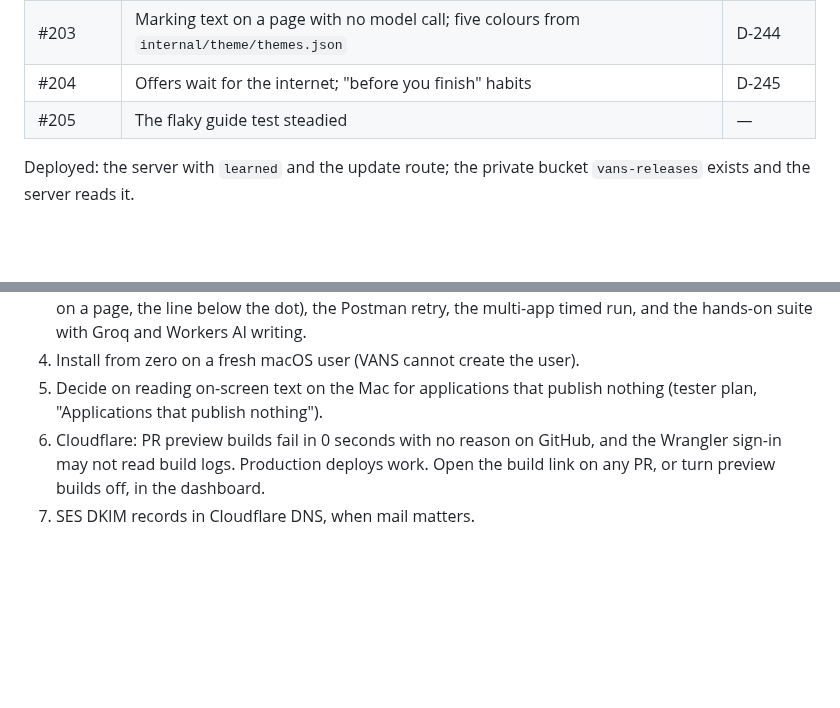
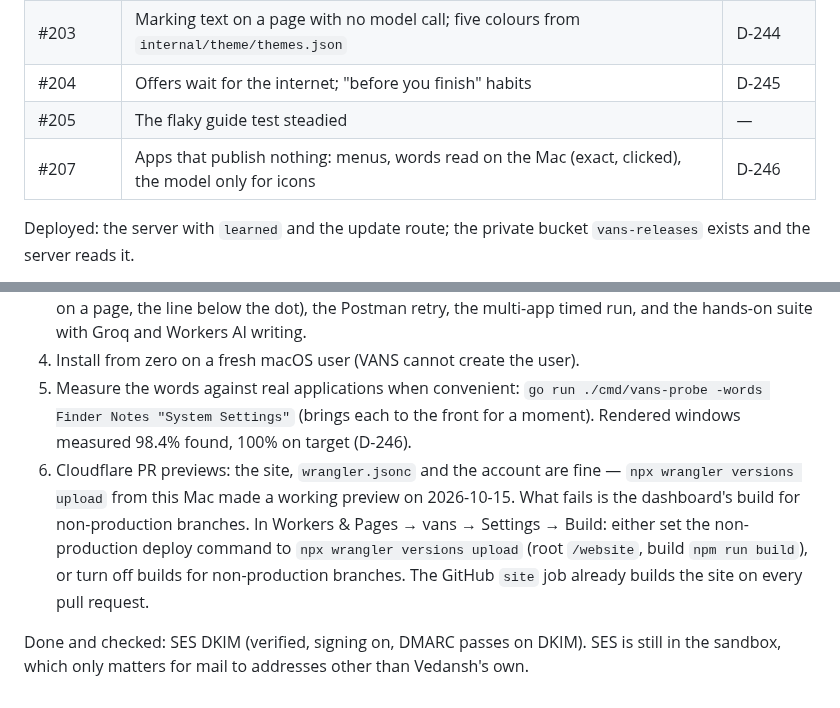
Before and after one commit to vedansh-5/SarvamAI-Hackathon, a Markdown page: AGY.md, 2 parts joined by grey strips. Drawn GitHub-style; blank space fills up the shorter version.

Commit message:
Record the words on screen as built, DKIM as done, and how to fix the preview builds
Signed-off-by: vedansh <vedanshsaini7719@gmail.com>

```diff
--- a/AGY.md
+++ b/AGY.md
@@ -2150,6 +2150,7 @@ Everything in G13 is merged, and so is what followed it:
 | #203 | Marking text on a page with no model call; five colours from `internal/theme/themes.json` | D-244 |
 | #204 | Offers wait for the internet; "before you finish" habits | D-245 |
 | #205 | The flaky guide test steadied | — |
+| #207 | Apps that publish nothing: menus, words read on the Mac (exact, clicked), the model only for icons | D-246 |
 
 Deployed: the server with `learned` and the update route; the private bucket
 `vans-releases` exists and the server reads it.
@@ -2166,9 +2167,18 @@ Deployed: the server with `learned` and the update route; the private bucket
    retry, the multi-app timed run, and the hands-on suite with Groq and Workers
    AI writing.
 4. Install from zero on a fresh macOS user (VANS cannot create the user).
-5. Decide on reading on-screen text on the Mac for applications that publish
-   nothing (tester plan, "Applications that publish nothing").
-6. Cloudflare: PR preview builds fail in 0 seconds with no reason on GitHub, and
-   the Wrangler sign-in may not read build logs. Production deploys work. Open
-   the build link on any PR, or turn preview builds off, in the dashboard.
-7. SES DKIM records in Cloudflare DNS, when mail matters.
+5. Measure the words against real applications when convenient:
+   `go run ./cmd/vans-probe -words Finder Notes "System Settings"` (brings each
+   to the front for a moment). Rendered windows measured 98.4% found, 100% on
+   target (D-246).
+6. Cloudflare PR previews: the site, `wrangler.jsonc` and the account are fine —
+   `npx wrangler versions upload` from this Mac made a working preview on
+   2026-10-15. What fails is the dashboard's build for non-production branches.
+   In Workers & Pages → vans → Settings → Build: either set the non-production
+   deploy command to `npx wrangler versions upload` (root `/website`, build
+   `npm run build`), or turn off builds for non-production branches. The GitHub
+   `site` job already builds the site on every pull request.
+
+Done and checked: SES DKIM (verified, signing on, DMARC passes on DKIM). SES is
+still in the sandbox, which only matters for mail to addresses other than
+Vedansh's own.
```
Also changed, not shown: docs/plans/2026-10-14-testers.md (+4 -2 lines).
